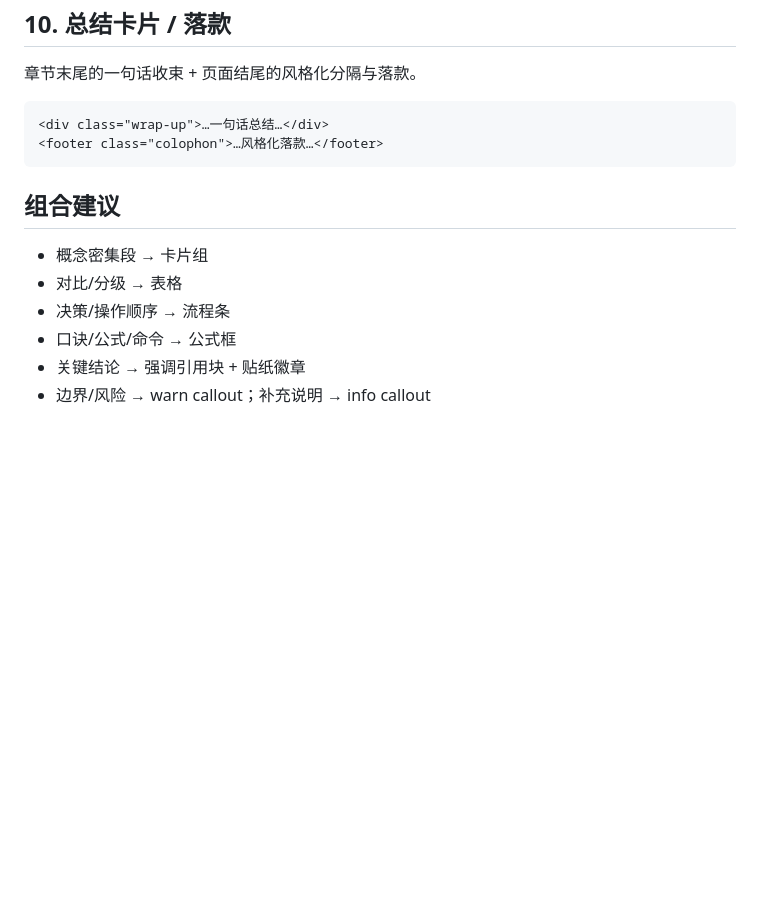
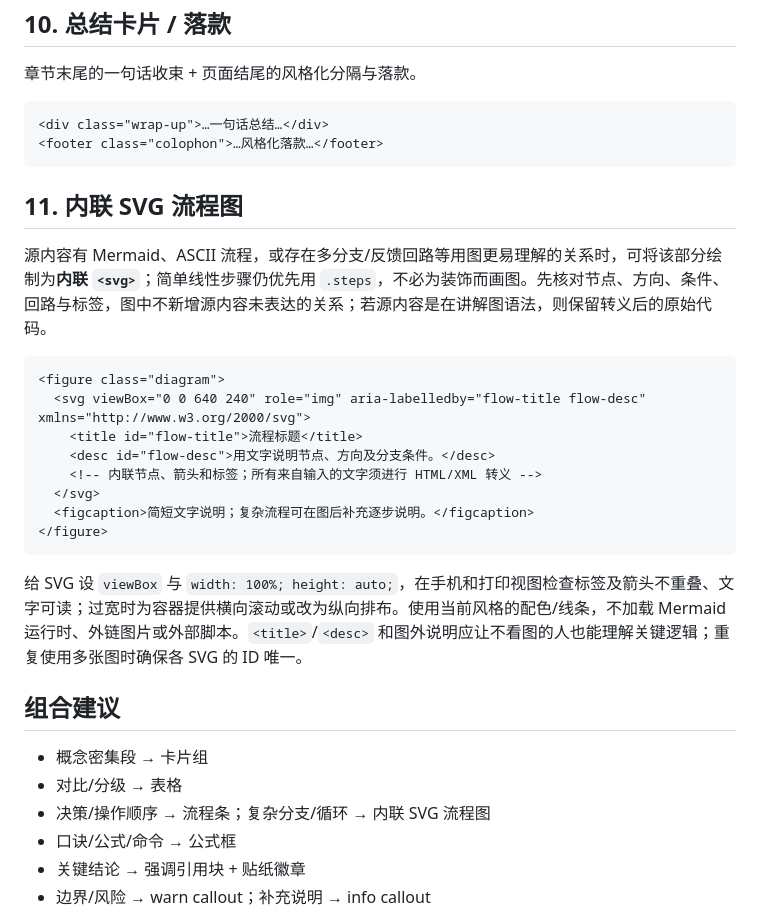
Before and after one commit to daidaini/daidaini-creating-skills, a Markdown page: beautiful-html/references/component-library.md, the part around the change. Rendered like a GitHub page; blank space fills up the shorter version.

````diff
--- a/beautiful-html/references/component-library.md
+++ b/beautiful-html/references/component-library.md
@@ -117,11 +117,28 @@ blob：不规则圆角有机色块，叠在 Hero 背景上；大号无衬线标
 <footer class="colophon">…风格化落款…</footer>
 ```
 
+## 11. 内联 SVG 流程图
+
+源内容有 Mermaid、ASCII 流程，或存在多分支/反馈回路等用图更易理解的关系时，可将该部分绘制为**内联 `<svg>`**；简单线性步骤仍优先用 `.steps`，不必为装饰而画图。先核对节点、方向、条件、回路与标签，图中不新增源内容未表达的关系；若源内容是在讲解图语法，则保留转义后的原始代码。
+
+```html
+<figure class="diagram">
+  <svg viewBox="0 0 640 240" role="img" aria-labelledby="flow-title flow-desc" xmlns="http://www.w3.org/2000/svg">
+    <title id="flow-title">流程标题</title>
+    <desc id="flow-desc">用文字说明节点、方向及分支条件。</desc>
+    <!-- 内联节点、箭头和标签；所有来自输入的文字须进行 HTML/XML 转义 -->
+  </svg>
+  <figcaption>简短文字说明；复杂流程可在图后补充逐步说明。</figcaption>
+</figure>
+```
+
+给 SVG 设 `viewBox` 与 `width: 100%; height: auto;`，在手机和打印视图检查标签及箭头不重叠、文字可读；过宽时为容器提供横向滚动或改为纵向排布。使用当前风格的配色/线条，不加载 Mermaid 运行时、外链图片或外部脚本。`<title>`/`<desc>` 和图外说明应让不看图的人也能理解关键逻辑；重复使用多张图时确保各 SVG 的 ID 唯一。
+
 ## 组合建议
 
 - 概念密集段 → 卡片组
 - 对比/分级 → 表格
-- 决策/操作顺序 → 流程条
+- 决策/操作顺序 → 流程条；复杂分支/循环 → 内联 SVG 流程图
 - 口诀/公式/命令 → 公式框
 - 关键结论 → 强调引用块 + 贴纸徽章
 - 边界/风险 → warn callout；补充说明 → info callout
````
Also changed, not shown: beautiful-html/SKILL.md (+8 -7 lines).
